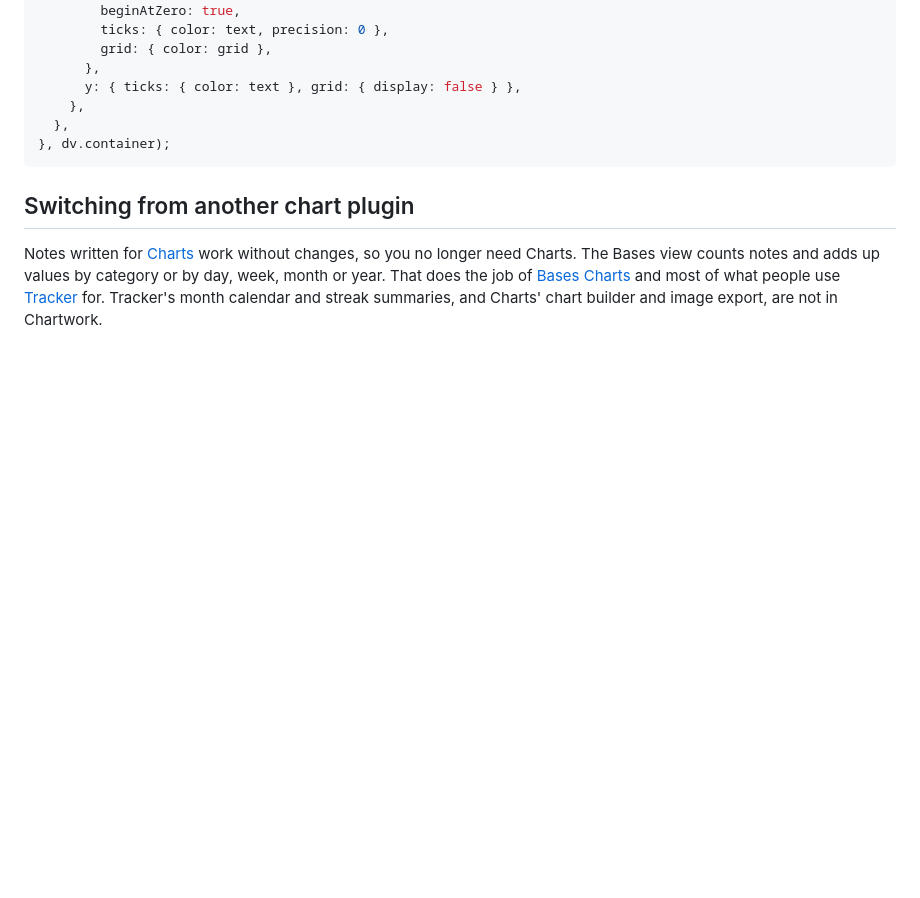
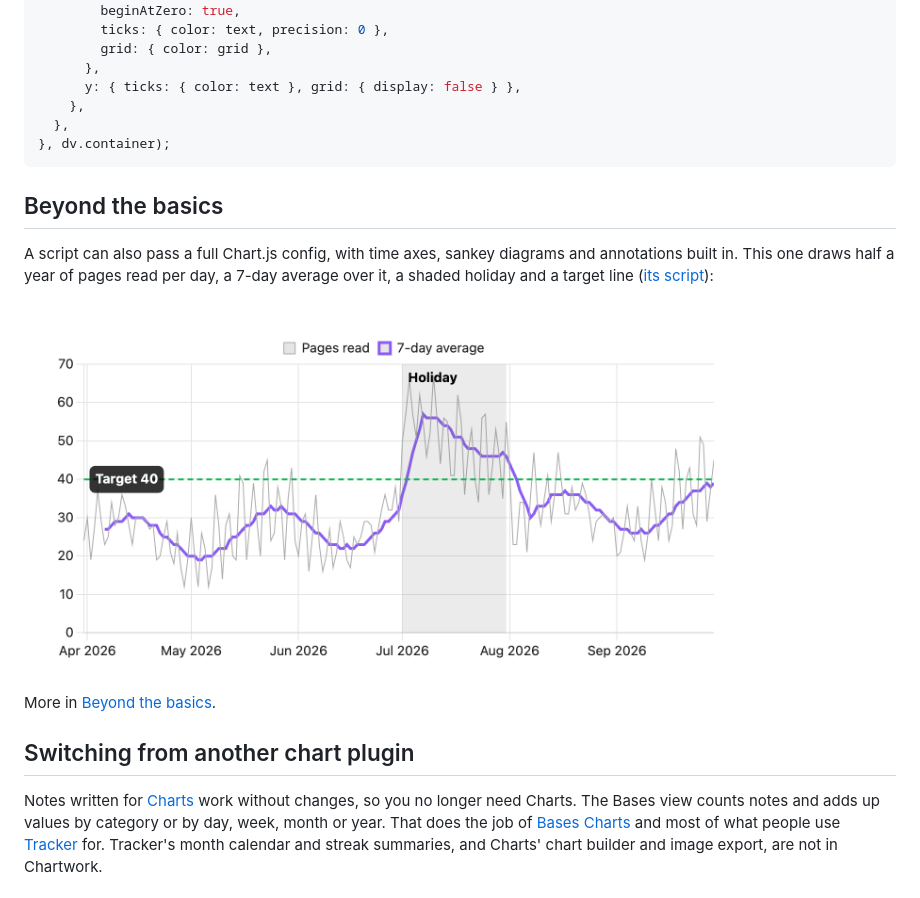
Before and after one commit to polybjorn/obsidian-chartwork, a Markdown page: README.md, the part around the change. GitHub-like rendering; pictures changed too: docs/images/time-series.png (added); folded sections open; blank space fills up the shorter version.

Commit message:
docs: show a time series with annotations in the README, and wait for a script's code block before running it in screenshots

```diff
--- a/README.md
+++ b/README.md
@@ -114,6 +114,14 @@ window.renderChart({
 
 </details>
 
+## Beyond the basics
+
+A script can also pass a full Chart.js config, with time axes, sankey diagrams and annotations built in. This one draws half a year of pages read per day, a 7-day average over it, a shaded holiday and a target line ([its script](https://github.com/polybjorn/obsidian-chartwork/blob/main/docs/demo-vault/Time%20series.md)):
+
+<img src="docs/images/time-series.png" width="720" alt="A line chart of pages read per day from April to September, with a thicker 7-day average line, July shaded as a holiday where the average rises above a dashed target line at 40">
+
+More in [Beyond the basics](https://github.com/polybjorn/obsidian-chartwork/blob/main/docs/advanced.md).
+
 ## Switching from another chart plugin
 
 Notes written for [Charts](https://github.com/phibr0/obsidian-charts) work without changes, so you no longer need Charts. The Bases view counts notes and adds up values by category or by day, week, month or year. That does the job of [Bases Charts](https://github.com/mProjectsCode/obsidian-bases-charts-plugin) and most of what people use [Tracker](https://github.com/pyrochlore/obsidian-tracker) for. Tracker's month calendar and streak summaries, and Charts' chart builder and image export, are not in Chartwork.
```
Also changed, not shown: docs/demo-vault/Time series.md (added, +30 -0 lines), 1 other file.
